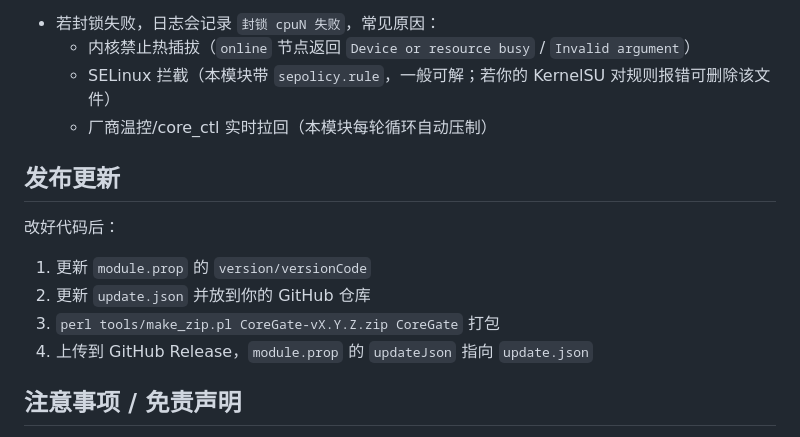
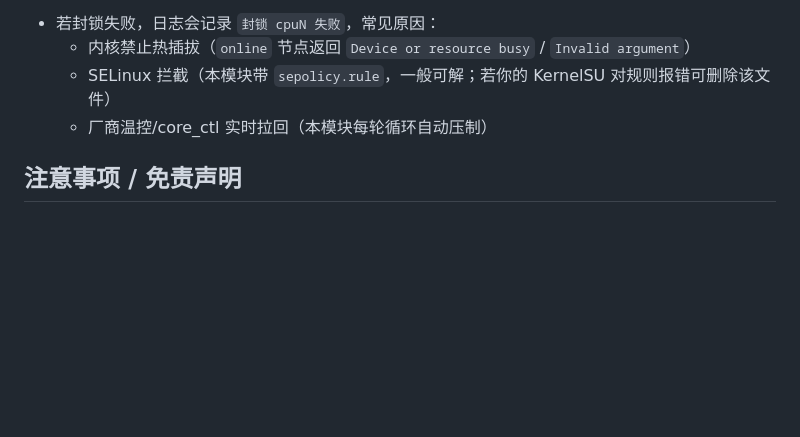
Before and after one commit to zimky180/CoreGate, a Markdown page: README.md, the part around the change. GitHub-like rendering; blank space fills up the shorter version.

Commit message:
CoreGate v2.0.4

```diff
--- a/README.md
+++ b/README.md
@@ -74,14 +74,6 @@ WebUI 提供「立即封锁 / 立即恢复」按钮，可验证你的内核是
   - SELinux 拦截（本模块带 `sepolicy.rule`，一般可解；若你的 KernelSU 对规则报错可删除该文件）
   - 厂商温控/core_ctl 实时拉回（本模块每轮循环自动压制）
 
-## 发布更新
-
-改好代码后：
-1. 更新 `module.prop` 的 `version/versionCode`
-2. 更新 `update.json` 并放到你的 GitHub 仓库
-3. `perl tools/make_zip.pl CoreGate-vX.Y.Z.zip CoreGate` 打包
-4. 上传到 GitHub Release，`module.prop` 的 `updateJson` 指向 `update.json`
-
 ## 注意事项 / 免责声明
 
 - 封锁核心属于低风险但非零风险操作：**请先在 WebUI 用「立即封锁」测试**，确认日常流畅后再长期使用。
```
